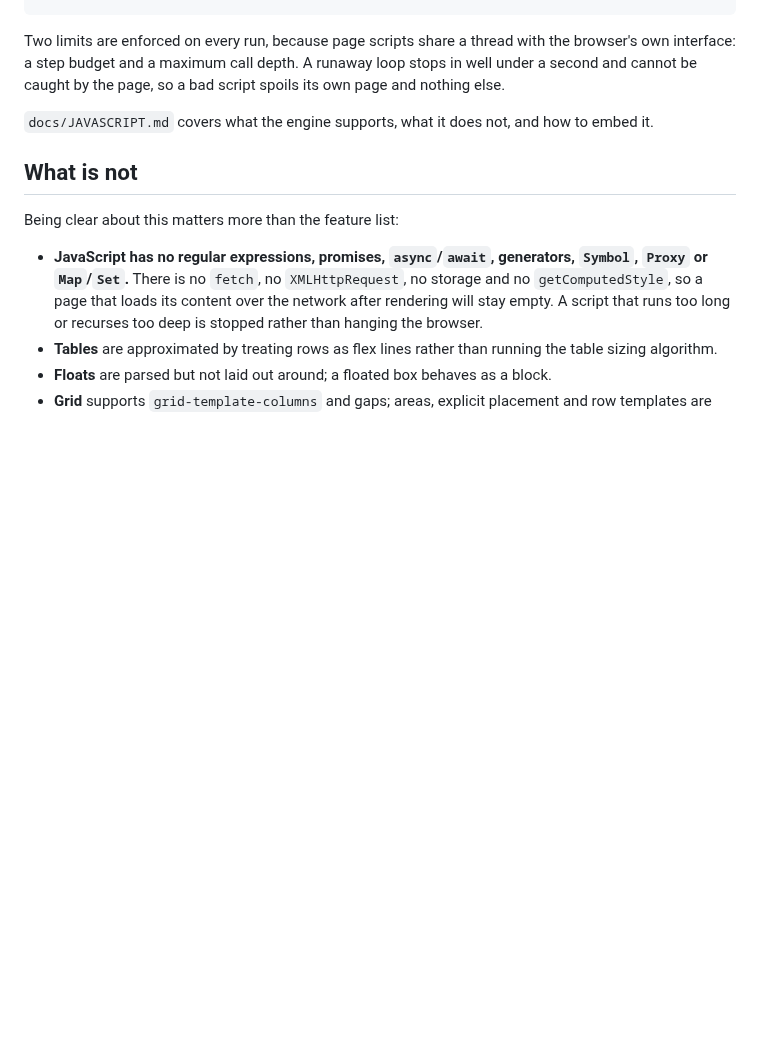
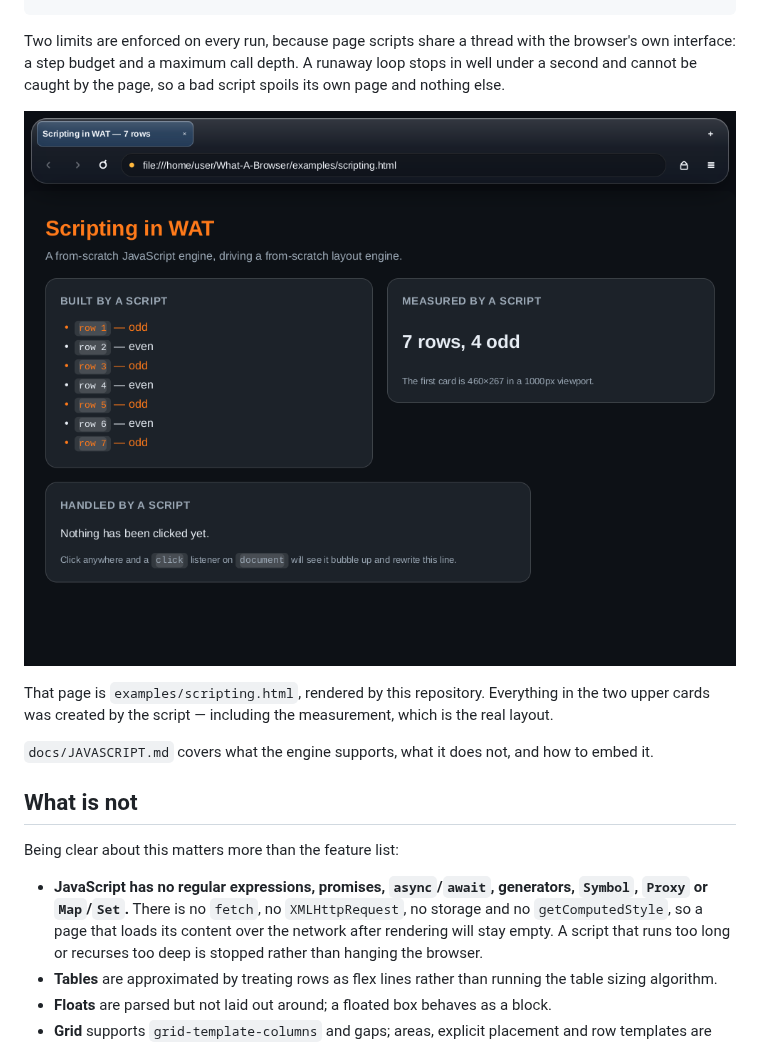
Before and after one commit to Ellosan/What-A-Browser, a Markdown page: README.md, the part around the change. Drawn GitHub-style; pictures changed too: docs/images/scripting.png (added); blank space fills up the shorter version.

```diff
--- a/README.md
+++ b/README.md
@@ -172,6 +172,12 @@ the browser's own interface: a step budget and a maximum call depth. A runaway
 loop stops in well under a second and cannot be caught by the page, so a bad
 script spoils its own page and nothing else.
 
+![examples/scripting.html: a page that builds itself](docs/images/scripting.png)
+
+That page is `examples/scripting.html`, rendered by this repository. Everything
+in the two upper cards was created by the script — including the measurement,
+which is the real layout.
+
 `docs/JAVASCRIPT.md` covers what the engine supports, what it does not, and how
 to embed it.
 
```
Also changed, not shown: 1 other file.
